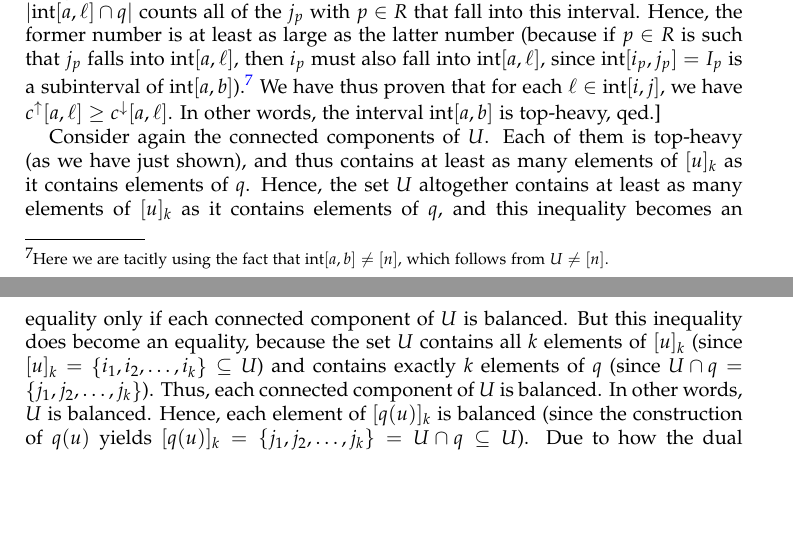
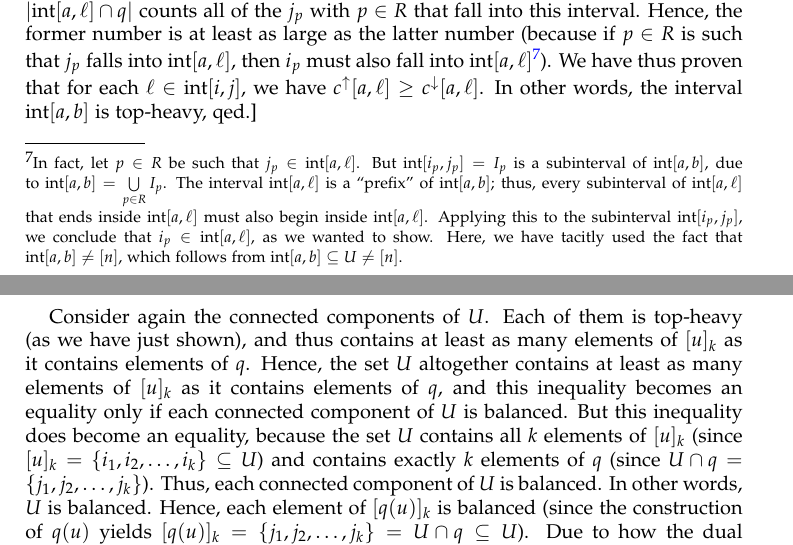
Before and after one commit to darijgr/schur-mlq, a LaTeX paper (mlqs.tex): two parts of pages 19 and 20 of 32, joined at a grey line, cut so that both start at the same text, the shorter picture padded with empty space. Compiled offline with pdfLaTeX.

Commit message:
more details

```diff
--- a/mlqs.tex
+++ b/mlqs.tex
@@ -1634,7 +1634,7 @@ From $\inter[a,b] \subseteq U$, we obtain
 = \inter[a,b] \cap \set{j_1, j_2, \ldots, j_k} = \set{j_p \mid p \in R} .
 \]
 Thus, for each $\ell \in \inter[a,b]$, the number $c^\uparrow[a,\ell] = \abs{\inter[a,\ell] \cap [u]_k}$ counts all of the $i_p$ with $p \in R$ that fall into the interval $\inter[a,\ell]$, while the number $c^\downarrow[a,\ell] = \abs{\inter[a,\ell] \cap q}$ counts all of the $j_p$ with $p \in R$ that fall into this interval.
-Hence, the former number is at least as large as the latter number (because if $p \in R$ is such that $j_p$ falls into $\inter[a,\ell]$, then $i_p$ must also fall into $\inter[a,\ell]$, since $\inter[i_p, j_p] = I_p$ is a subinterval of $\inter[a,b]$).\footnote{Here we are tacitly using the fact that $\inter[a,b] \neq \ive{n}$, which follows from $U \neq \ive{n}$.}
+Hence, the former number is at least as large as the latter number (because if $p \in R$ is such that $j_p$ falls into $\inter[a,\ell]$, then $i_p$ must also fall into $\inter[a,\ell]$\footnote{In fact, let $p \in R$ be such that $j_p \in \inter[a,\ell]$. But $\inter[i_p,j_p] = I_p$ is a subinterval of $\inter[a,b]$, due to $\inter[a,b] = \bigcup_{p \in R} I_p$. The interval $\inter[a,\ell]$ is a ``prefix'' of $\inter[a,b]$; thus, every subinterval of $\inter[a,\ell]$ that ends inside $\inter[a,\ell]$ must also begin inside $\inter[a,\ell]$. Applying this to the subinterval $\inter[i_p, j_p]$, we conclude that $i_p \in \inter[a,\ell]$, as we wanted to show. Here, we have tacitly used the fact that $\inter[a,b] \neq \ive{n}$, which follows from $\inter[a,b] \subseteq U \neq \ive{n}$.}).
 We have thus proven that for each $\ell \in \inter[i,j]$, we have $c^\uparrow[a,\ell] \geq c^\downarrow[a,\ell]$. In other words, the interval $\inter[a,b]$ is top-heavy, qed.]
 
 Consider again the connected components of $U$. Each of them is top-heavy (as we have just shown), and thus contains at least as many elements of $[u]_k$ as it contains elements of $q$. Hence, the set $U$ altogether contains at least as many elements of $[u]_k$ as it contains elements of $q$, and this inequality becomes an equality only if each connected component of $U$ is balanced.
```
